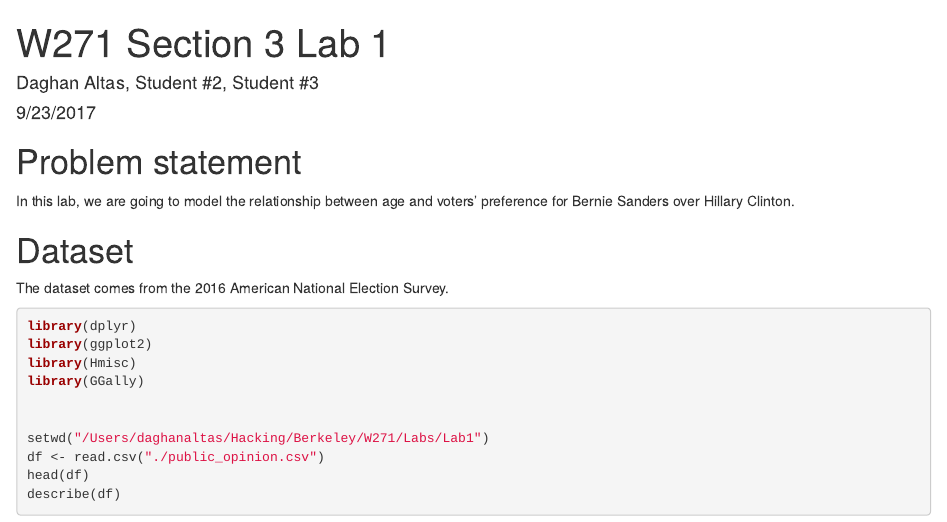
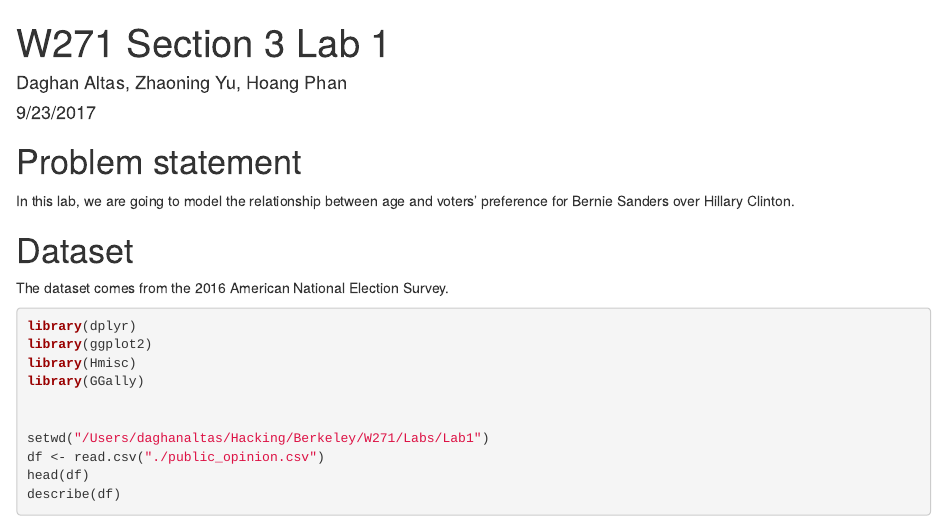
Before and after one commit to daghan/w271_lab1, an R Markdown document (Section3_hw01_DaghanA_ZhaoningY_HoangP.Rmd): the page in a window 1100 px wide, from its top. Rendered offline with R 4.5, knitr and Pandoc, with nearby package versions; the code chunks are not run, so their results and figures are left out.

Commit message:
name change

```diff
--- a/Section3_hw01_DaghanA_ZhaoningY_HoanghP.Rmd
+++ b/Section3_hw01_DaghanA_ZhaoningY_HoangP.Rmd
@@ -1,6 +1,6 @@
 ---
 title: "W271 Section 3 Lab 1"
-author: 'Daghan Altas, Student #2, Student #3'
+author: "Daghan Altas, Zhaoning Yu, Hoang Phan"
 date: "9/23/2017"
 output: html_document
 ---
```
